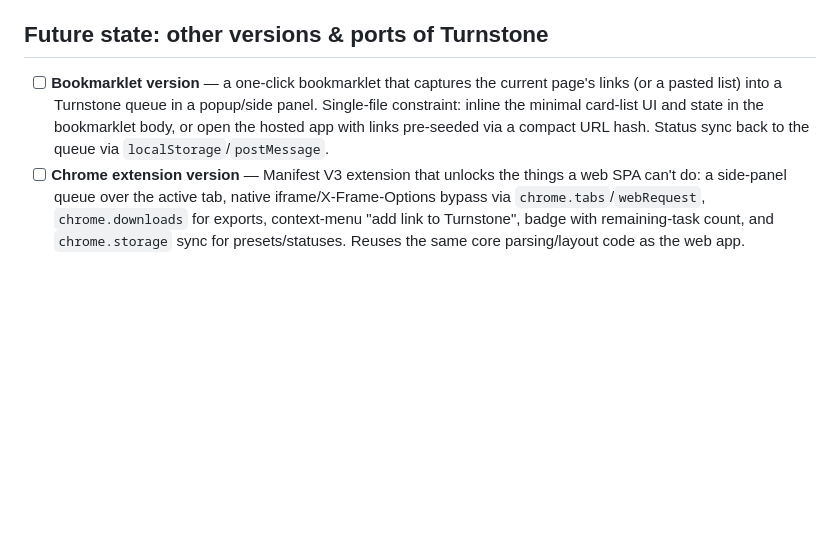
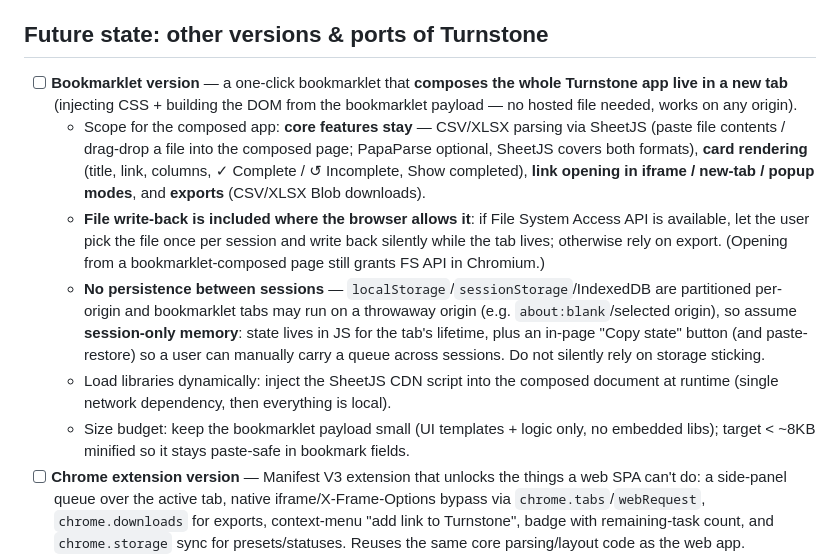
Before and after one commit to Spuds0588/Turnstone, a Markdown page: todo.md, the part around the change. Drawn GitHub-style; blank space fills up the shorter version.

```diff
--- a/todo.md
+++ b/todo.md
@@ -85,7 +85,12 @@ Status legend: `[ ]` todo · `[x]` done · `[~]` partially done / deferred
 - [ ] Google Drive / OneDrive sync.
 
 ## Future state: other versions & ports of Turnstone
-- [ ] **Bookmarklet version** — a one-click bookmarklet that captures the current page's links (or a pasted list) into a Turnstone queue in a popup/side panel. Single-file constraint: inline the minimal card-list UI and state in the bookmarklet body, or open the hosted app with links pre-seeded via a compact URL hash. Status sync back to the queue via `localStorage`/`postMessage`.
+- [ ] **Bookmarklet version** — a one-click bookmarklet that **composes the whole Turnstone app live in a new tab** (injecting CSS + building the DOM from the bookmarklet payload — no hosted file needed, works on any origin).
+  - Scope for the composed app: **core features stay** — CSV/XLSX parsing via SheetJS (paste file contents / drag-drop a file into the composed page; PapaParse optional, SheetJS covers both formats), **card rendering** (title, link, columns, ✓ Complete / ↺ Incomplete, Show completed), **link opening in iframe / new-tab / popup modes**, and **exports** (CSV/XLSX Blob downloads).
+  - **File write-back is included where the browser allows it**: if File System Access API is available, let the user pick the file once per session and write back silently while the tab lives; otherwise rely on export. (Opening from a bookmarklet-composed page still grants FS API in Chromium.)
+  - **No persistence between sessions** — `localStorage`/`sessionStorage`/IndexedDB are partitioned per-origin and bookmarklet tabs may run on a throwaway origin (e.g. `about:blank`/selected origin), so assume **session-only memory**: state lives in JS for the tab's lifetime, plus an in-page "Copy state" button (and paste-restore) so a user can manually carry a queue across sessions. Do not silently rely on storage sticking.
+  - Load libraries dynamically: inject the SheetJS CDN script into the composed document at runtime (single network dependency, then everything is local).
+  - Size budget: keep the bookmarklet payload small (UI templates + logic only, no embedded libs); target < ~8KB minified so it stays paste-safe in bookmark fields.
 - [ ] **Chrome extension version** — Manifest V3 extension that unlocks the things a web SPA can't do: a side-panel queue over the active tab, native iframe/X-Frame-Options bypass via `chrome.tabs`/`webRequest`, `chrome.downloads` for exports, context-menu "add link to Turnstone", badge with remaining-task count, and `chrome.storage` sync for presets/statuses. Reuses the same core parsing/layout code as the web app.
 - [ ] **Tauri application version** — native desktop app (tiny bundle vs Electron) with a Rust backend: true filesystem read/write without permission prompts (real silent write-back on every OS), no CORS at all (fetch + iframe any URL, `tauri` shell can disable web security per-webview), system tray queue, global hotkey to capture the frontmost browser's URL, auto-update. Keep the web app as the canonical core so all three ports share one codebase (extract `core.js`: parse/analyze/presets/persistence DOM-free).
 - [ ] Porting prerequisite: refactor `index.html` so parsing, matrix analysis, preset logic, and state persistence live in a DOM-free `core.js` shared by the web app, extension, and Tauri shells.
```
Also changed, not shown: history.md (+15 -0 lines).
